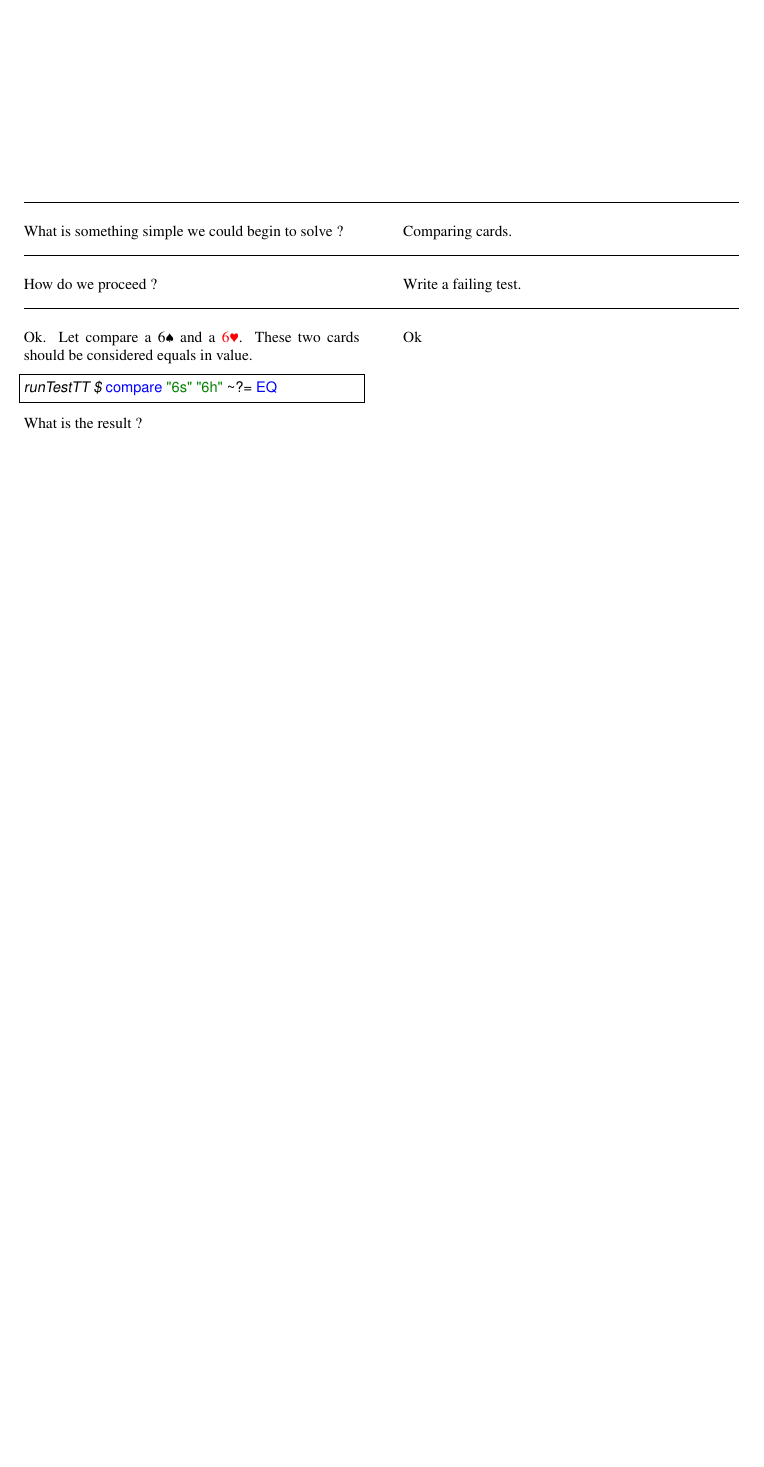
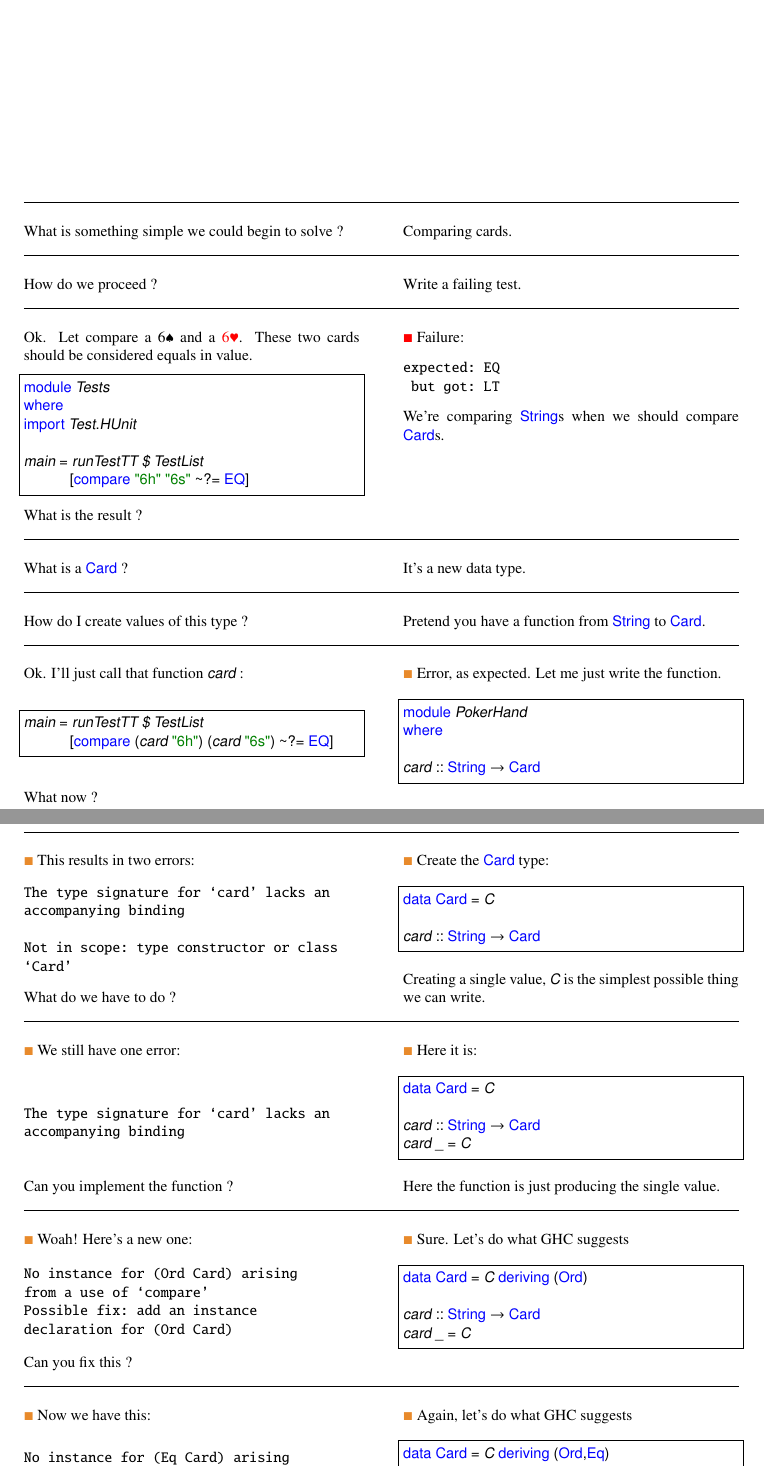
Before and after one commit to ToF-/LittleHaskeller, a LaTeX document (PokerHand.tex, which reads Chapter2.tex): part of page 4 of 4 before the commit and two parts of pages 4 and 5 of 5 after it, the two joined at a grey line, cut so that both start at the same text, the shorter picture padded with empty space. Compiled offline with pdfLaTeX.

Commit message:
Started coding dealing with cards

```diff
--- a/Chapter2.tex
+++ b/Chapter2.tex
@@ -11,7 +11,82 @@
 \lhA Write a failing test.
 \lhN Ok. Let compare a \spades 6 and a \hearts 6. These two cards should be considered equals in value.
 \begin{lstlisting}[frame=single]
-runTestTT $ compare "6s" "6h" ~?= EQ
+module Tests
+where
+import Test.HUnit
+
+main = runTestTT $ TestList
+       [compare "6h" "6s" ~?= EQ]
 \end{lstlisting} % $
 What is the result ?
-\lhA Ok
+\lhA \failure Failure:
+\begin{verbatim}
+expected: EQ
+ but got: LT
+\end{verbatim}
+We're comparing \il!String!s when we should compare \il!Card!s.
+\lhN What is a \il!Card! ?
+\lhA It's a new data type.
+\lhN How do I create values of this type ?
+\lhA Pretend you have a function from \il!String! to \il!Card!.
+\lhN Ok. I'll just call that function \il!card! :
+\begin{lstlisting}[frame=single]
+main = runTestTT $ TestList
+       [compare (card "6h") (card "6s") ~?= EQ]
+\end{lstlisting} % $
+What now ?
+\lhA \error Error, as expected. Let me just write the function.
+\begin{lstlisting}[frame=single]
+module PokerHand
+where
+
+card :: String -> Card
+\end{lstlisting}
+\lhN \error This results in two errors:
+\begin{verbatim}
+The type signature for `card' lacks an
+accompanying binding
+
+Not in scope: type constructor or class
+`Card'
+\end{verbatim}
+What do we have to do ?
+\lhA \error Create the \il!Card! type:
+\begin{lstlisting}[frame=single]
+data Card = C
+
+card :: String -> Card
+\end{lstlisting}
+Creating a single value, \il!C! is the simplest possible thing we can write.
+\lhN \error We still have one error:
+\begin{verbatim}
+The type signature for `card' lacks an
+accompanying binding
+\end{verbatim}
+Can you implement the function ?
+\lhA \error Here it is:
+\begin{lstlisting}[frame=single]
+data Card = C
+
+card :: String -> Card
+card _ = C
+\end{lstlisting}
+Here the function is just producing the single value.
+\lhN \error Woah! Here's a new one:
+\begin{verbatim}
+No instance for (Ord Card) arising
+from a use of `compare'
+Possible fix: add an instance
+declaration for (Ord Card)
+\end{verbatim}
+Can you fix this ?
+\lhA \error Sure. Let's do what GHC suggests
+\begin{lstlisting}[frame=single]
+data Card = C deriving (Ord)
+
+card :: String -> Card
+card _ = C
+\end{lstlisting}
+\lhN \error Now we have this:
+\begin{verbatim}
+No instance for (Eq Card) arising
@@ -17,0 +98,5 @@ What is the result ?
+\lhA \error Again, let's do what GHC suggests
+\begin{lstlisting}[frame=single]
+data Card = C deriving (Ord,Eq)
+
+card :: String -> Card
```
Also changed, not shown: Chapter2.tex (8 more changed lines), 2 other files.
